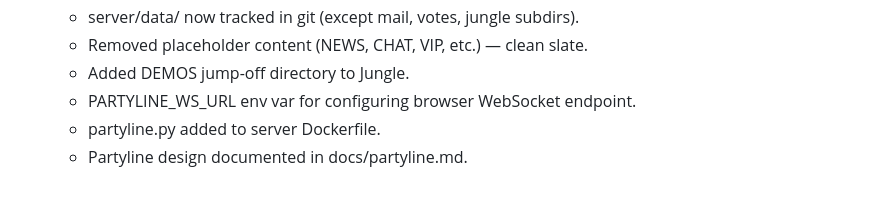
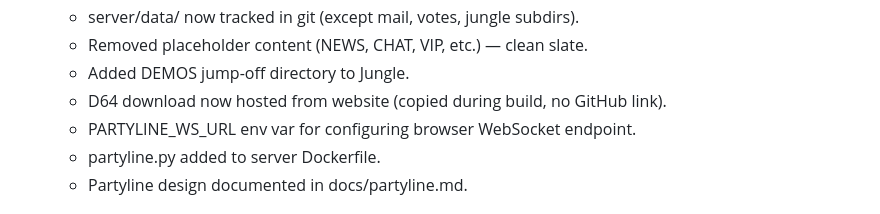
Before and after one commit to tgreaves/compunet-reborn, a Markdown page: CHANGELOG.MD, the part around the change. Rendered like a GitHub page.

Commit message:
Add D64 hosting change to changelog

```diff
--- a/CHANGELOG.MD
+++ b/CHANGELOG.MD
@@ -29,6 +29,7 @@
 	* server/data/ now tracked in git (except mail, votes, jungle subdirs).
 	* Removed placeholder content (NEWS, CHAT, VIP, etc.) — clean slate.
 	* Added DEMOS jump-off directory to Jungle.
+	* D64 download now hosted from website (copied during build, no GitHub link).
 	* PARTYLINE_WS_URL env var for configuring browser WebSocket endpoint.
 	* partyline.py added to server Dockerfile.
 	* Partyline design documented in docs/partyline.md.
```
